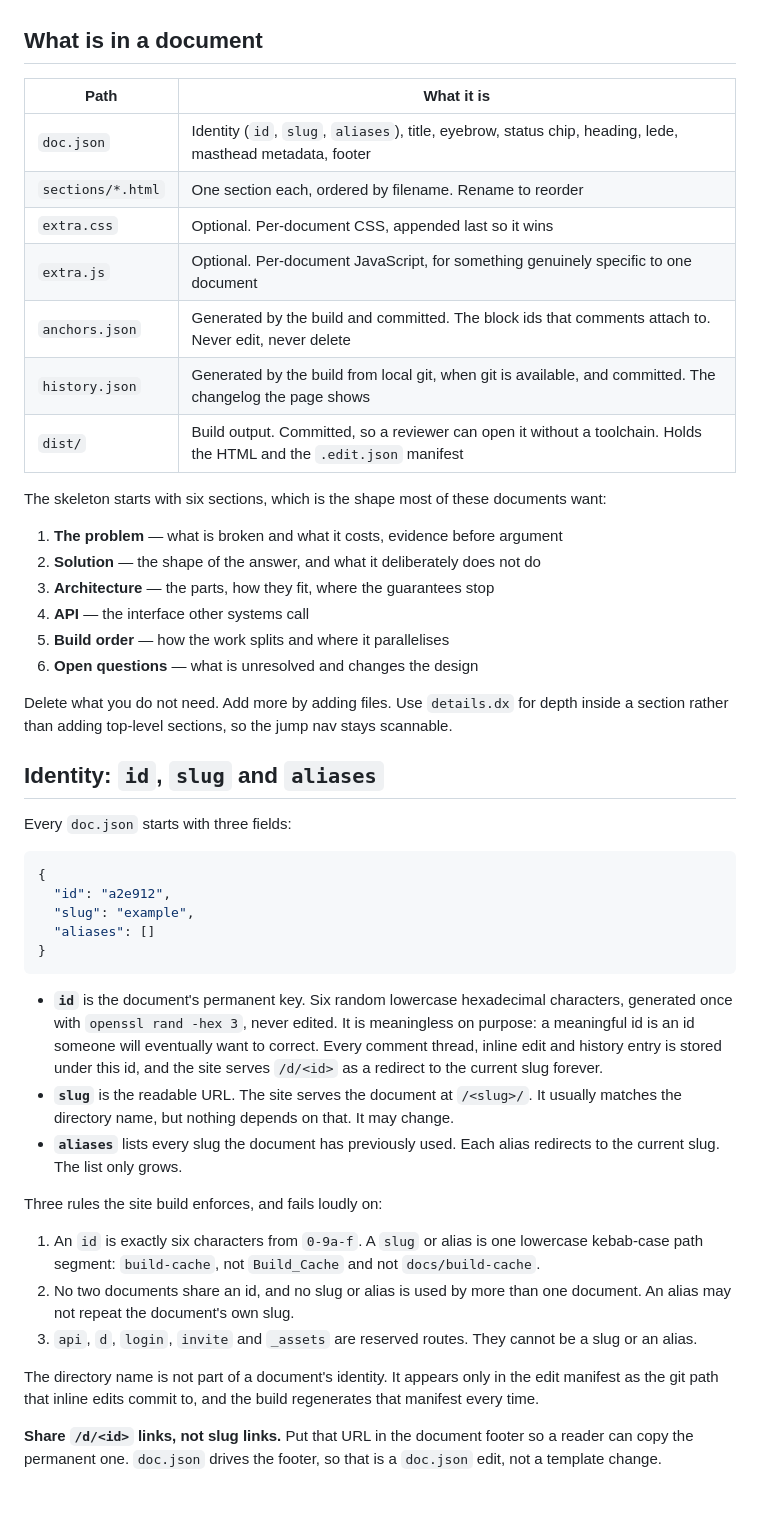
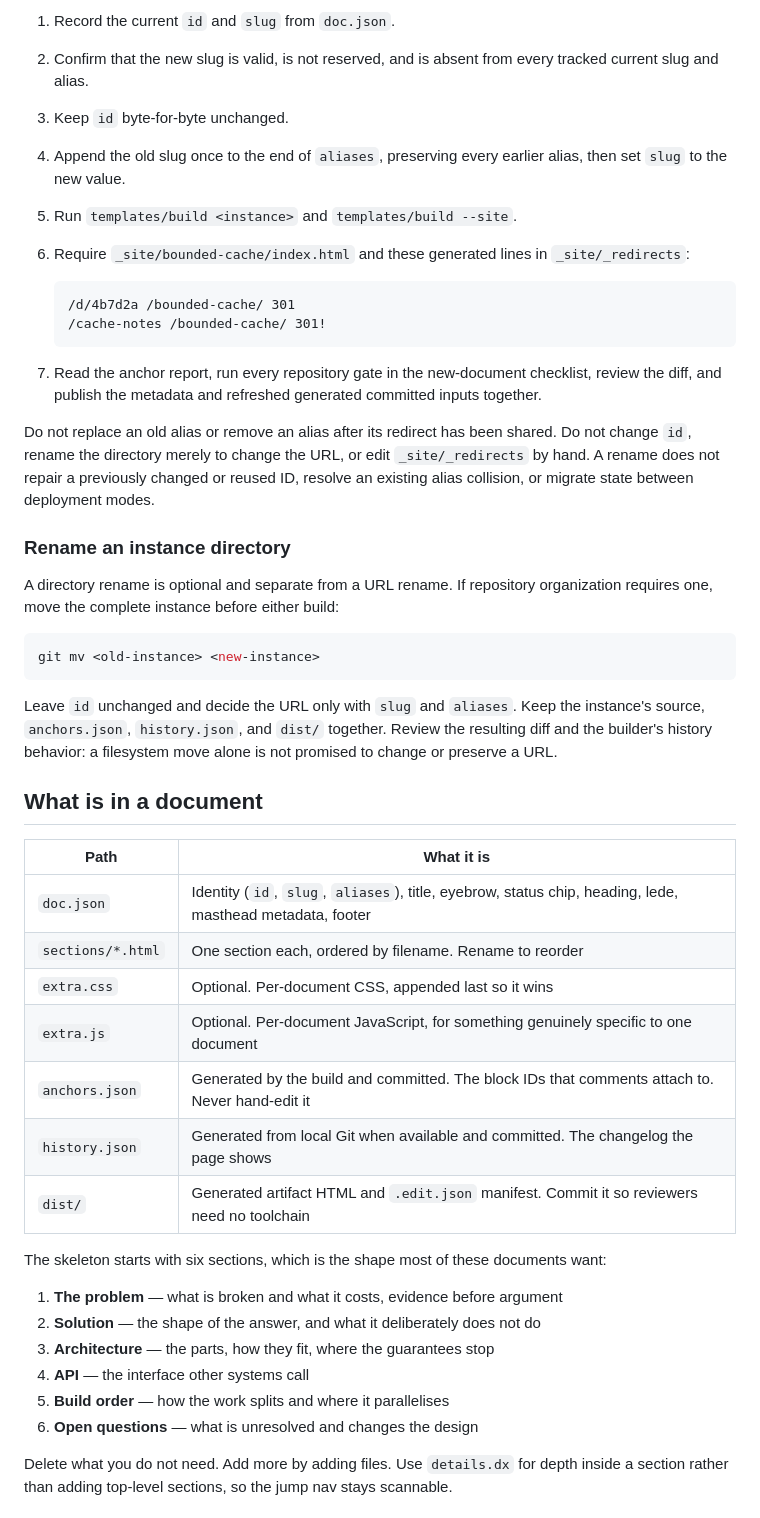
Before and after one commit to aiur-team/architecture-docs, a Markdown page: templates/README.md, the part around one of its changes. Drawn GitHub-style.

````diff
--- a/templates/README.md
+++ b/templates/README.md
@@ -27,3 +92,37 @@ Open `my-doc/dist/my-doc.html` in a browser, or publish it as an artifact.
+1. Record the current `id` and `slug` from `doc.json`.
+2. Confirm that the new slug is valid, is not reserved, and is absent from every tracked current slug
+   and alias.
+3. Keep `id` byte-for-byte unchanged.
+4. Append the old slug once to the end of `aliases`, preserving every earlier alias, then set `slug` to
+   the new value.
+5. Run `templates/build <instance>` and `templates/build --site`.
+6. Require `_site/bounded-cache/index.html` and these generated lines in `_site/_redirects`:
+
+   ```text
+   /d/4b7d2a /bounded-cache/ 301
+   /cache-notes /bounded-cache/ 301!
+   ```
+
+7. Read the anchor report, run every repository gate in the new-document checklist, review the diff, and
+   publish the metadata and refreshed generated committed inputs together.
+
+Do not replace an old alias or remove an alias after its redirect has been shared. Do not change `id`,
+rename the directory merely to change the URL, or edit `_site/_redirects` by hand. A rename does not
+repair a previously changed or reused ID, resolve an existing alias collision, or migrate state between
+deployment modes.
+
+### Rename an instance directory
+
+A directory rename is optional and separate from a URL rename. If repository organization requires one,
+move the complete instance before either build:
+
+```bash
+git mv <old-instance> <new-instance>
+```
+
+Leave `id` unchanged and decide the URL only with `slug` and `aliases`. Keep the instance's source,
+`anchors.json`, `history.json`, and `dist/` together. Review the resulting diff and the builder's history
+behavior: a filesystem move alone is not promised to change or preserve a URL.
 
 ## What is in a document
 
@@ -33,9 +132,9 @@ Open `my-doc/dist/my-doc.html` in a browser, or publish it as an artifact.
 | `sections/*.html` | One section each, ordered by filename. Rename to reorder |
 | `extra.css` | Optional. Per-document CSS, appended last so it wins |
 | `extra.js` | Optional. Per-document JavaScript, for something genuinely specific to one document |
-| `anchors.json` | Generated by the build and committed. The block ids that comments attach to. Never edit, never delete |
-| `history.json` | Generated by the build from local git, when git is available, and committed. The changelog the page shows |
-| `dist/` | Build output. Committed, so a reviewer can open it without a toolchain. Holds the HTML and the `.edit.json` manifest |
+| `anchors.json` | Generated by the build and committed. The block IDs that comments attach to. Never hand-edit it |
+| `history.json` | Generated from local Git when available and committed. The changelog the page shows |
+| `dist/` | Generated artifact HTML and `.edit.json` manifest. Commit it so reviewers need no toolchain |
 
 The skeleton starts with six sections, which is the shape most of these documents want:
 
@@ -48,39 +147,3 @@ The skeleton starts with six sections, which is the shape most of these document
 
 Delete what you do not need. Add more by adding files. Use `details.dx` for depth inside a section rather
 than adding top-level sections, so the jump nav stays scannable.
-
-## Identity: `id`, `slug` and `aliases`
-
-Every `doc.json` starts with three fields:
-
-```json
-{
-  "id": "a2e912",
-  "slug": "example",
-  "aliases": []
-}
-```
-
-- **`id`** is the document's permanent key. Six random lowercase hexadecimal characters, generated once
-  with `openssl rand -hex 3`, never edited. It is meaningless on purpose: a meaningful id is an id someone
-  will eventually want to correct. Every comment thread, inline edit and history entry is stored under
-  this id, and the site serves `/d/<id>` as a redirect to the current slug forever.
-- **`slug`** is the readable URL. The site serves the document at `/<slug>/`. It usually matches the
-  directory name, but nothing depends on that. It may change.
-- **`aliases`** lists every slug the document has previously used. Each alias redirects to the current
-  slug. The list only grows.
-
-Three rules the site build enforces, and fails loudly on:
-
-1. An `id` is exactly six characters from `0-9a-f`. A `slug` or alias is one lowercase kebab-case path
-   segment: `build-cache`, not `Build_Cache` and not `docs/build-cache`.
-2. No two documents share an id, and no slug or alias is used by more than one document. An alias may
-   not repeat the document's own slug.
-3. `api`, `d`, `login`, `invite` and `_assets` are reserved routes. They cannot be a slug or an alias.
-
-The directory name is not part of a document's identity. It appears only in the edit manifest as the git
-path that inline edits commit to, and the build regenerates that manifest every time.
-
-**Share `/d/<id>` links, not slug links.** Put that URL in the document footer so a reader can copy the
-permanent one. `doc.json` drives the footer, so that is a `doc.json` edit, not a template change.
-
````
Also changed, not shown: other parts of templates/README.md (+132 -136 lines).
